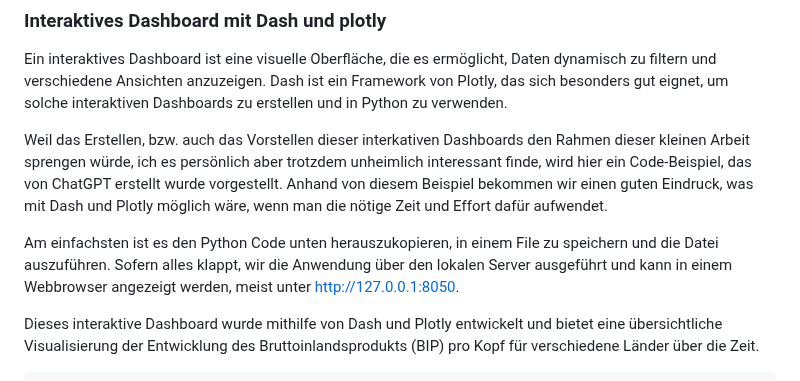
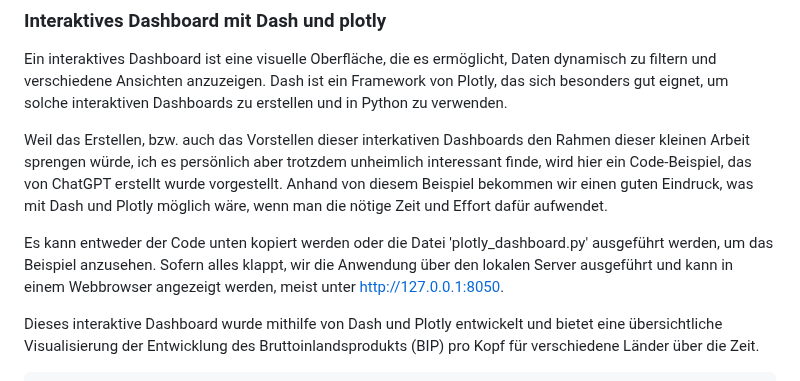
Before and after one commit to ssr-2024/programming_basics, a Markdown page: code/plotly/package_plotly.md, the part around the change. Rendered like a GitHub page.

Commit message:
add small changes to the tutorial

```diff
--- a/code/plotly/package_plotly.md
+++ b/code/plotly/package_plotly.md
@@ -116,7 +116,7 @@ Ein interaktives Dashboard ist eine visuelle Oberfläche, die es ermöglicht, Da
 
 Weil das Erstellen, bzw. auch das Vorstellen dieser interkativen Dashboards den Rahmen dieser kleinen Arbeit sprengen würde, ich es persönlich aber trotzdem unheimlich interessant finde, wird hier ein Code-Beispiel, das von ChatGPT erstellt wurde vorgestellt. Anhand von diesem Beispiel bekommen wir einen guten Eindruck, was mit Dash und Plotly möglich wäre, wenn man die nötige Zeit und Effort dafür aufwendet.
 
-Am einfachsten ist es den Python Code unten herauszukopieren, in einem File zu speichern und die Datei auszuführen. Sofern alles klappt, wir die Anwendung über den lokalen Server ausgeführt und kann in einem Webbrowser angezeigt werden, meist unter http://127.0.0.1:8050.
+Es kann entweder der Code unten kopiert werden oder die Datei 'plotly_dashboard.py' ausgeführt werden, um das Beispiel anzusehen. Sofern alles klappt, wir die Anwendung über den lokalen Server ausgeführt und kann in einem Webbrowser angezeigt werden, meist unter http://127.0.0.1:8050.
 
 Dieses interaktive Dashboard wurde mithilfe von Dash und Plotly entwickelt und bietet eine übersichtliche Visualisierung der Entwicklung des Bruttoinlandsprodukts (BIP) pro Kopf für verschiedene Länder über die Zeit.
 
```
